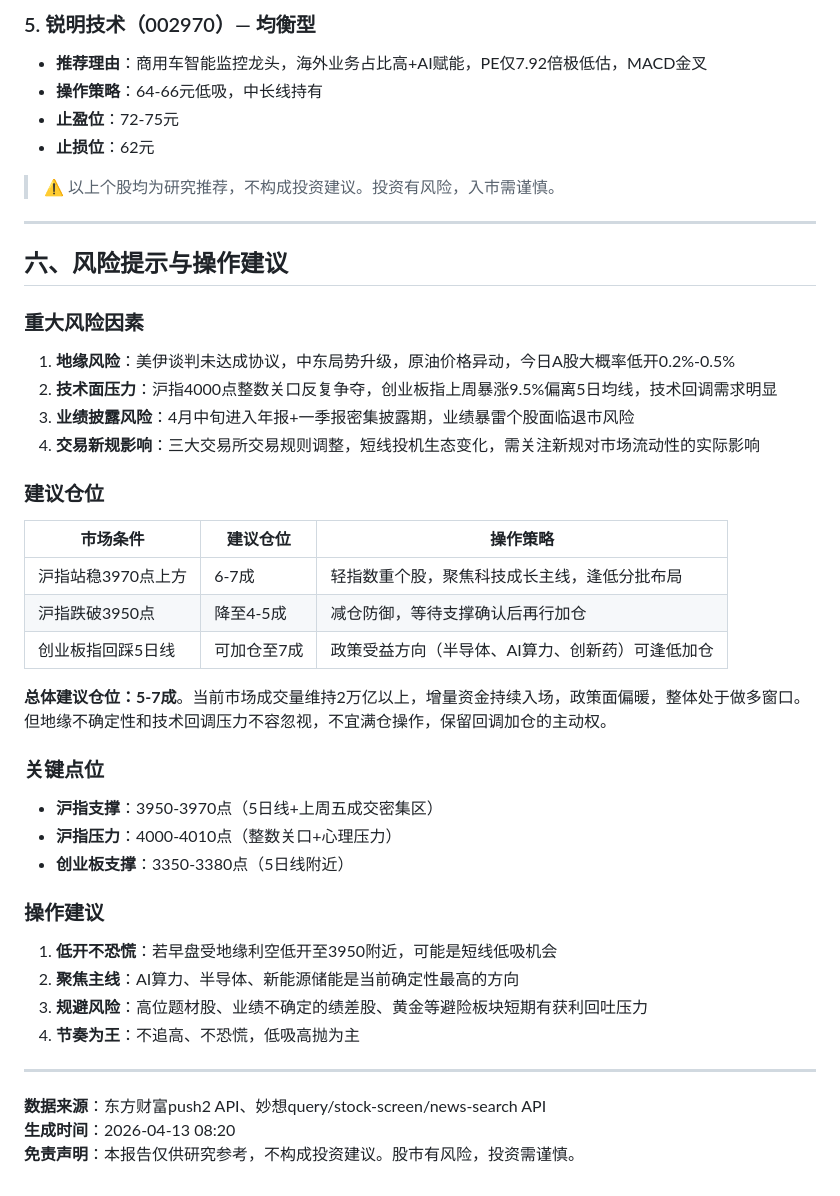
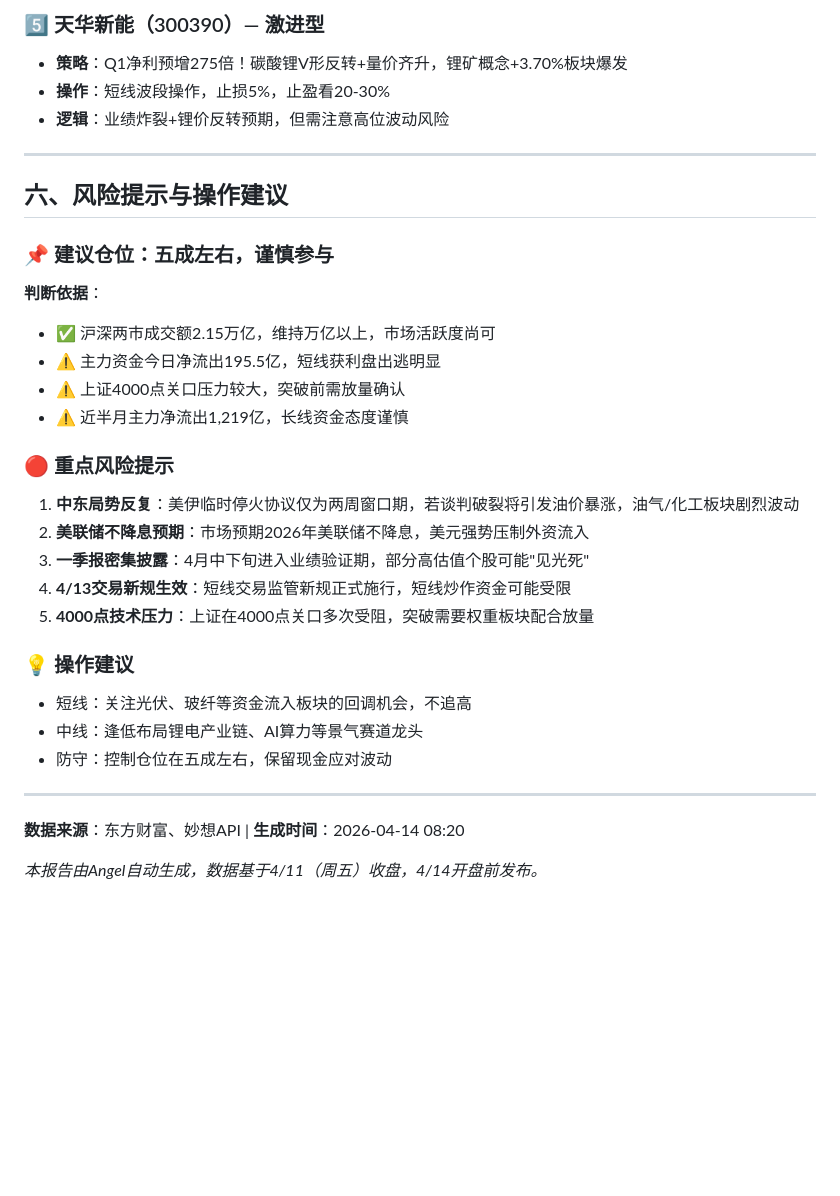
Before and after one commit to wangsyknigh/a-stock-daily-report, a Markdown page: reports/latest.md, the part around one of its changes. Drawn GitHub-style; blank space fills up the shorter version.

Commit message:
Update latest report (2026-04-14) (MD)

```diff
--- a/reports/latest.md
+++ b/reports/latest.md
@@ -109,48 +110,36 @@
 
-### 5. 锐明技术（002970）— 均衡型
-- **推荐理由**：商用车智能监控龙头，海外业务占比高+AI赋能，PE仅7.92倍极低估，MACD金叉
-- **操作策略**：64-66元低吸，中长线持有
-- **止盈位**：72-75元
-- **止损位**：62元
-
-> ⚠️ 以上个股均为研究推荐，不构成投资建议。投资有风险，入市需谨慎。
+### 5️⃣ 天华新能（300390）— 激进型
+- **策略**：Q1净利预增275倍！碳酸锂V形反转+量价齐升，锂矿概念+3.70%板块爆发
+- **操作**：短线波段操作，止损5%，止盈看20-30%
+- **逻辑**：业绩炸裂+锂价反转预期，但需注意高位波动风险
 
 ---
 
 ## 六、风险提示与操作建议
 
-### 重大风险因素
+### 📌 建议仓位：**五成左右，谨慎参与**
 
-1. **地缘风险**：美伊谈判未达成协议，中东局势升级，原油价格异动，今日A股大概率低开0.2%-0.5%
-2. **技术面压力**：沪指4000点整数关口反复争夺，创业板指上周暴涨9.5%偏离5日均线，技术回调需求明显
-3. **业绩披露风险**：4月中旬进入年报+一季报密集披露期，业绩暴雷个股面临退市风险
-4. **交易新规影响**：三大交易所交易规则调整，短线投机生态变化，需关注新规对市场流动性的实际影响
+**判断依据**：
+- ✅ 沪深两市成交额2.15万亿，维持万亿以上，市场活跃度尚可
+- ⚠️ 主力资金今日净流出195.5亿，短线获利盘出逃明显
+- ⚠️ 上证4000点关口压力较大，突破前需放量确认
+- ⚠️ 近半月主力净流出1,219亿，长线资金态度谨慎
 
-### 建议仓位
+### 🔴 重点风险提示
 
-| 市场条件 | 建议仓位 | 操作策略 |
-|---------|---------|---------|
-| 沪指站稳3970点上方 | 6-7成 | 轻指数重个股，聚焦科技成长主线，逢低分批布局 |
-| 沪指跌破3950点 | 降至4-5成 | 减仓防御，等待支撑确认后再行加仓 |
-| 创业板指回踩5日线 | 可加仓至7成 | 政策受益方向（半导体、AI算力、创新药）可逢低加仓 |
+1. **中东局势反复**：美伊临时停火协议仅为两周窗口期，若谈判破裂将引发油价暴涨，油气/化工板块剧烈波动
+2. **美联储不降息预期**：市场预期2026年美联储不降息，美元强势压制外资流入
+3. **一季报密集披露**：4月中下旬进入业绩验证期，部分高估值个股可能"见光死"
+4. **4/13交易新规生效**：短线交易监管新规正式施行，短线炒作资金可能受限
+5. **4000点技术压力**：上证在4000点关口多次受阻，突破需要权重板块配合放量
 
-**总体建议仓位：5-7成**。当前市场成交量维持2万亿以上，增量资金持续入场，政策面偏暖，整体处于做多窗口。但地缘不确定性和技术回调压力不容忽视，不宜满仓操作，保留回调加仓的主动权。
-
-### 关键点位
-
-- **沪指支撑**：3950-3970点（5日线+上周五成交密集区）
-- **沪指压力**：4000-4010点（整数关口+心理压力）
-- **创业板支撑**：3350-3380点（5日线附近）
-
-### 操作建议
-
-1. **低开不恐慌**：若早盘受地缘利空低开至3950附近，可能是短线低吸机会
-2. **聚焦主线**：AI算力、半导体、新能源储能是当前确定性最高的方向
-3. **规避风险**：高位题材股、业绩不确定的绩差股、黄金等避险板块短期有获利回吐压力
-4. **节奏为王**：不追高、不恐慌，低吸高抛为主
+### 💡 操作建议
+- 短线：关注光伏、玻纤等资金流入板块的回调机会，不追高
+- 中线：逢低布局锂电产业链、AI算力等景气赛道龙头
+- 防守：控制仓位在五成左右，保留现金应对波动
 
 ---
 
-**数据来源**：东方财富push2 API、妙想query/stock-screen/news-search API
-**生成时间**：2026-04-13 08:20
-**免责声明**：本报告仅供研究参考，不构成投资建议。股市有风险，投资需谨慎。
+**数据来源**：东方财富、妙想API | **生成时间**：2026-04-14 08:20
+
+*本报告由Angel自动生成，数据基于4/11（周五）收盘，4/14开盘前发布。*
```
Also changed, not shown: other parts of reports/latest.md (+65 -64 lines).
